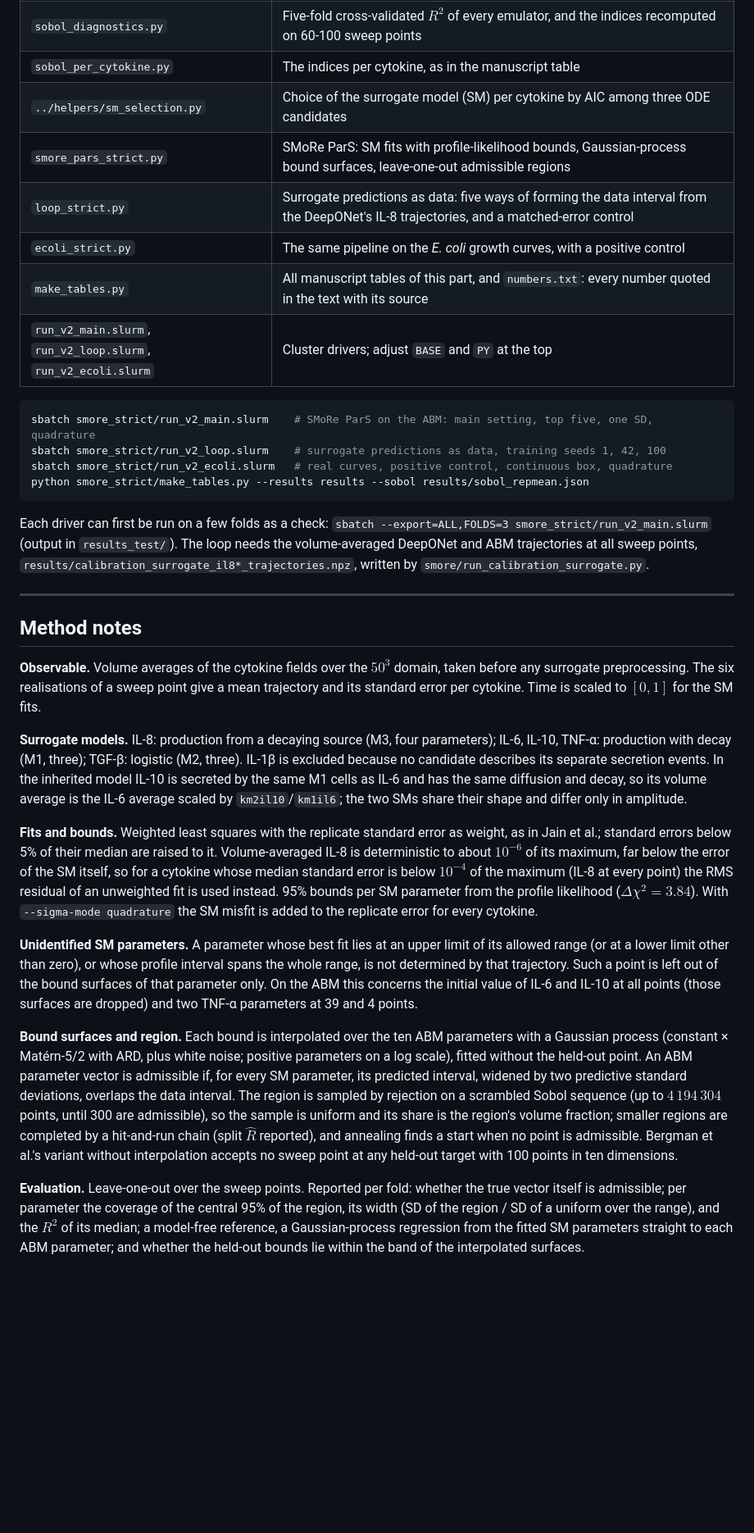
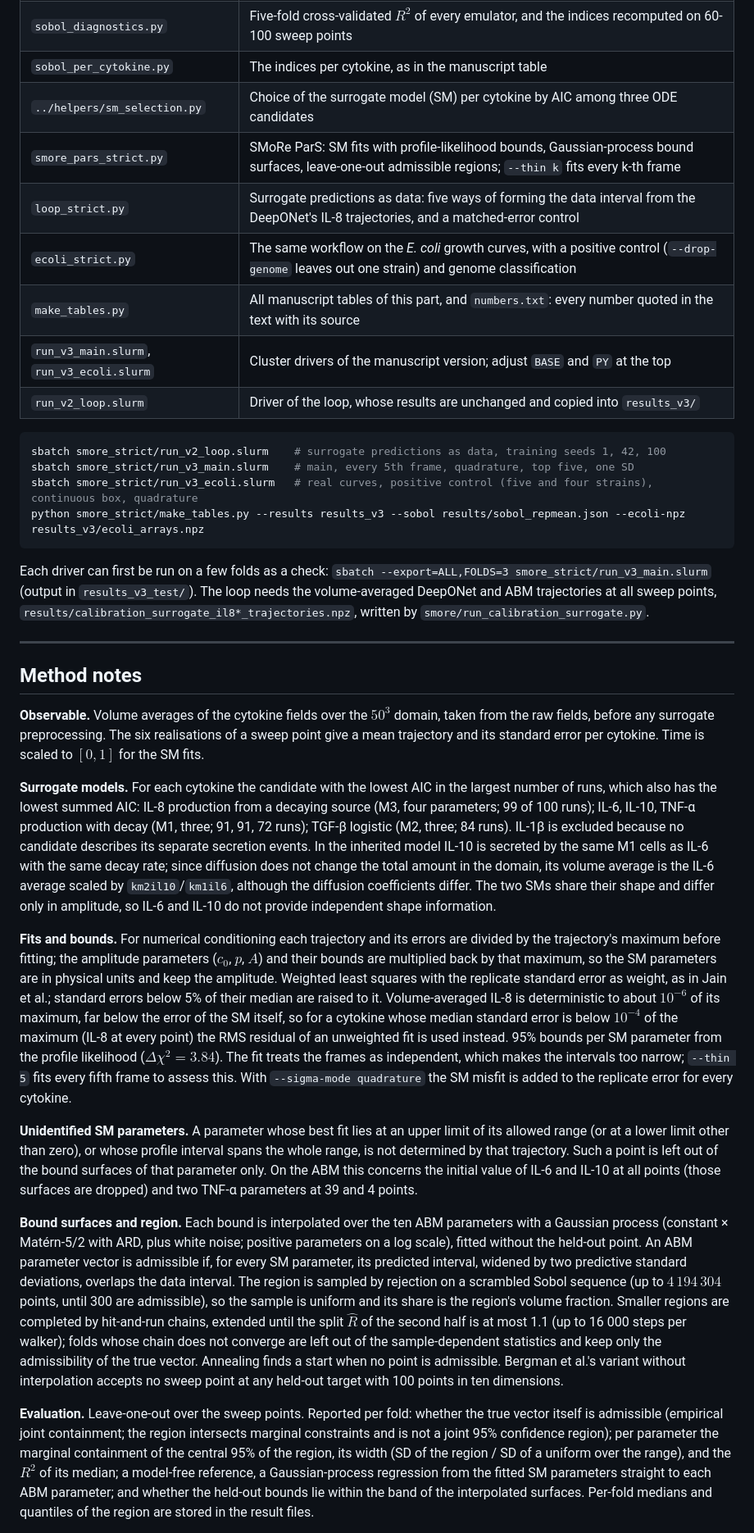
Before and after one commit to Jkovv/3D-Spatio-temporal-Neural-Surrogates-for-Agent-Based-Burn-Wound-Models, a Markdown page: smores/README.md, the part around one of its changes. Shown at 82% size. Drawn GitHub-style; blank space fills up the shorter version.

````diff
--- a/smores/README.md
+++ b/smores/README.md
@@ -53,34 +54,35 @@ python smore_strict/collect_replicates.py --sweep sweep/outputs --replicates <re
 | `sobol_diagnostics.py` | Five-fold cross-validated $R^2$ of every emulator, and the indices recomputed on 60-100 sweep points |
 | `sobol_per_cytokine.py` | The indices per cytokine, as in the manuscript table |
 | `../helpers/sm_selection.py` | Choice of the surrogate model (SM) per cytokine by AIC among three ODE candidates |
-| `smore_pars_strict.py` | SMoRe ParS: SM fits with profile-likelihood bounds, Gaussian-process bound surfaces, leave-one-out admissible regions |
+| `smore_pars_strict.py` | SMoRe ParS: SM fits with profile-likelihood bounds, Gaussian-process bound surfaces, leave-one-out admissible regions; `--thin k` fits every k-th frame |
 | `loop_strict.py` | Surrogate predictions as data: five ways of forming the data interval from the DeepONet's IL-8 trajectories, and a matched-error control |
-| `ecoli_strict.py` | The same pipeline on the *E. coli* growth curves, with a positive control |
+| `ecoli_strict.py` | The same workflow on the *E. coli* growth curves, with a positive control (`--drop-genome` leaves out one strain) and genome classification |
 | `make_tables.py` | All manuscript tables of this part, and `numbers.txt`: every number quoted in the text with its source |
-| `run_v2_main.slurm`, `run_v2_loop.slurm`, `run_v2_ecoli.slurm` | Cluster drivers; adjust `BASE` and `PY` at the top |
+| `run_v3_main.slurm`, `run_v3_ecoli.slurm` | Cluster drivers of the manuscript version; adjust `BASE` and `PY` at the top |
+| `run_v2_loop.slurm` | Driver of the loop, whose results are unchanged and copied into `results_v3/` |
 
 ```bash
-sbatch smore_strict/run_v2_main.slurm    # SMoRe ParS on the ABM: main setting, top five, one SD, quadrature
 sbatch smore_strict/run_v2_loop.slurm    # surrogate predictions as data, training seeds 1, 42, 100
-sbatch smore_strict/run_v2_ecoli.slurm   # real curves, positive control, continuous box, quadrature
-python smore_strict/make_tables.py --results results --sobol results/sobol_repmean.json
+sbatch smore_strict/run_v3_main.slurm    # main, every 5th frame, quadrature, top five, one SD
+sbatch smore_strict/run_v3_ecoli.slurm   # real curves, positive control (five and four strains), continuous box, quadrature
+python smore_strict/make_tables.py --results results_v3 --sobol results/sobol_repmean.json --ecoli-npz results_v3/ecoli_arrays.npz
 ```
 
-Each driver can first be run on a few folds as a check: `sbatch --export=ALL,FOLDS=3 smore_strict/run_v2_main.slurm` (output in `results_test/`). The loop needs the volume-averaged DeepONet and ABM trajectories at all sweep points, `results/calibration_surrogate_il8*_trajectories.npz`, written by `smore/run_calibration_surrogate.py`.
+Each driver can first be run on a few folds as a check: `sbatch --export=ALL,FOLDS=3 smore_strict/run_v3_main.slurm` (output in `results_v3_test/`). The loop needs the volume-averaged DeepONet and ABM trajectories at all sweep points, `results/calibration_surrogate_il8*_trajectories.npz`, written by `smore/run_calibration_surrogate.py`.
 
 ---
 
 ## Method notes
 
-**Observable.** Volume averages of the cytokine fields over the $50^3$ domain, taken before any surrogate preprocessing. The six realisations of a sweep point give a mean trajectory and its standard error per cytokine. Time is scaled to $[0,1]$ for the SM fits.
+**Observable.** Volume averages of the cytokine fields over the $50^3$ domain, taken from the raw fields, before any surrogate preprocessing. The six realisations of a sweep point give a mean trajectory and its standard error per cytokine. Time is scaled to $[0,1]$ for the SM fits.
 
-**Surrogate models.** IL-8: production from a decaying source (M3, four parameters); IL-6, IL-10, TNF-α: production with decay (M1, three); TGF-β: logistic (M2, three). IL-1β is excluded because no candidate describes its separate secretion events. In the inherited model IL-10 is secreted by the same M1 cells as IL-6 and has the same diffusion and decay, so its volume average is the IL-6 average scaled by `km2il10`/`km1il6`; the two SMs share their shape and differ only in amplitude.
+**Surrogate models.** For each cytokine the candidate with the lowest AIC in the largest number of runs, which also has the lowest summed AIC: IL-8 production from a decaying source (M3, four parameters; 99 of 100 runs); IL-6, IL-10, TNF-α production with decay (M1, three; 91, 91, 72 runs); TGF-β logistic (M2, three; 84 runs). IL-1β is excluded because no candidate describes its separate secretion events. In the inherited model IL-10 is secreted by the same M1 cells as IL-6 with the same decay rate; since diffusion does not change the total amount in the domain, its volume average is the IL-6 average scaled by `km2il10`/`km1il6`, although the diffusion coefficients differ. The two SMs share their shape and differ only in amplitude, so IL-6 and IL-10 do not provide independent shape information.
 
-**Fits and bounds.** Weighted least squares with the replicate standard error as weight, as in Jain et al.; standard errors below 5% of their median are raised to it. Volume-averaged IL-8 is deterministic to about $10^{-6}$ of its maximum, far below the error of the SM itself, so for a cytokine whose median standard error is below $10^{-4}$ of the maximum (IL-8 at every point) the RMS residual of an unweighted fit is used instead. 95% bounds per SM parameter from the profile likelihood ($\Delta\chi^2 = 3.84$). With `--sigma-mode quadrature` the SM misfit is added to the replicate error for every cytokine.
+**Fits and bounds.** For numerical conditioning each trajectory and its errors are divided by the trajectory's maximum before fitting; the amplitude parameters ($c_0$, $p$, $A$) and their bounds are multiplied back by that maximum, so the SM parameters are in physical units and keep the amplitude. Weighted least squares with the replicate standard error as weight, as in Jain et al.; standard errors below 5% of their median are raised to it. Volume-averaged IL-8 is deterministic to about $10^{-6}$ of its maximum, far below the error of the SM itself, so for a cytokine whose median standard error is below $10^{-4}$ of the maximum (IL-8 at every point) the RMS residual of an unweighted fit is used instead. 95% bounds per SM parameter from the profile likelihood ($\Delta\chi^2 = 3.84$). The fit treats the frames as independent, which makes the intervals too narrow; `--thin 5` fits every fifth frame to assess this. With `--sigma-mode quadrature` the SM misfit is added to the replicate error for every cytokine.
 
 **Unidentified SM parameters.** A parameter whose best fit lies at an upper limit of its allowed range (or at a lower limit other than zero), or whose profile interval spans the whole range, is not determined by that trajectory. Such a point is left out of the bound surfaces of that parameter only. On the ABM this concerns the initial value of IL-6 and IL-10 at all points (those surfaces are dropped) and two TNF-α parameters at 39 and 4 points.
 
-**Bound surfaces and region.** Each bound is interpolated over the ten ABM parameters with a Gaussian process (constant × Matérn-5/2 with ARD, plus white noise; positive parameters on a log scale), fitted without the held-out point. An ABM parameter vector is admissible if, for every SM parameter, its predicted interval, widened by two predictive standard deviations, overlaps the data interval. The region is sampled by rejection on a scrambled Sobol sequence (up to $4\,194\,304$ points, until 300 are admissible), so the sample is uniform and its share is the region's volume fraction; smaller regions are completed by a hit-and-run chain (split $\hat R$ reported), and annealing finds a start when no point is admissible. Bergman et al.'s variant without interpolation accepts no sweep point at any held-out target with 100 points in ten dimensions.
+**Bound surfaces and region.** Each bound is interpolated over the ten ABM parameters with a Gaussian process (constant × Matérn-5/2 with ARD, plus white noise; positive parameters on a log scale), fitted without the held-out point. An ABM parameter vector is admissible if, for every SM parameter, its predicted interval, widened by two predictive standard deviations, overlaps the data interval. The region is sampled by rejection on a scrambled Sobol sequence (up to $4\,194\,304$ points, until 300 are admissible), so the sample is uniform and its share is the region's volume fraction. Smaller regions are completed by hit-and-run chains, extended until the split $\hat R$ of the second half is at most 1.1 (up to 16 000 steps per walker); folds whose chain does not converge are left out of the sample-dependent statistics and keep only the admissibility of the true vector. Annealing finds a start when no point is admissible. Bergman et al.'s variant without interpolation accepts no sweep point at any held-out target with 100 points in ten dimensions.
 
-**Evaluation.** Leave-one-out over the sweep points. Reported per fold: whether the true vector itself is admissible; per parameter the coverage of the central 95% of the region, its width (SD of the region / SD of a uniform over the range), and the $R^2$ of its median; a model-free reference, a Gaussian-process regression from the fitted SM parameters straight to each ABM parameter; and whether the held-out bounds lie within the band of the interpolated surfaces.
+**Evaluation.** Leave-one-out over the sweep points. Reported per fold: whether the true vector itself is admissible (empirical joint containment; the region intersects marginal constraints and is not a joint 95% confidence region); per parameter the marginal containment of the central 95% of the region, its width (SD of the region / SD of a uniform over the range), and the $R^2$ of its median; a model-free reference, a Gaussian-process regression from the fitted SM parameters straight to each ABM parameter; and whether the held-out bounds lie within the band of the interpolated surfaces. Per-fold medians and quantiles of the region are stored in the result files.
 
````
Also changed, not shown: other parts of smores/README.md (+16 -15 lines).
